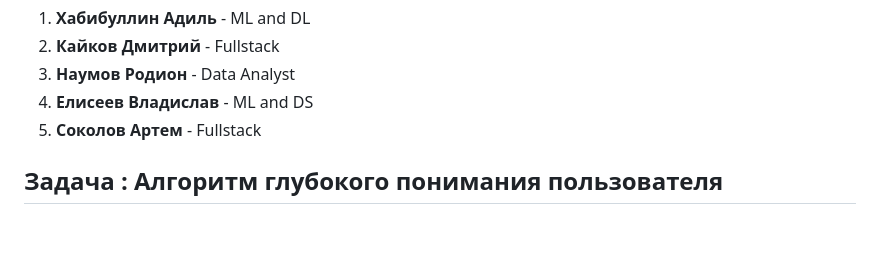
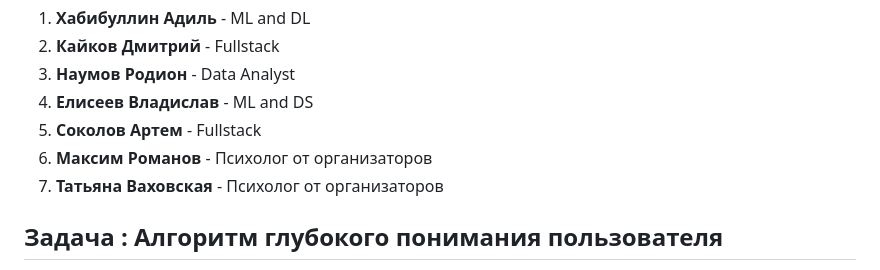
Before and after one commit to AdilHAA/TechFriendAI_MISIS, a Markdown page: README.md, the part around the change. Rendered like a GitHub page; blank space fills up the shorter version.

```diff
--- a/README.md
+++ b/README.md
@@ -9,6 +9,8 @@ Team Members:
 3. **Наумов Родион** - Data Analyst
 4. **Елисеев Владислав** - ML and DS
 5. **Соколов Артем** -  Fullstack
+6. **Максим Романов** - Психолог от организаторов
+7. **Татьяна Ваховская** - Психолог от организаторов
 
 ## Задача : Алгоритм глубокого понимания пользователя
 
```
